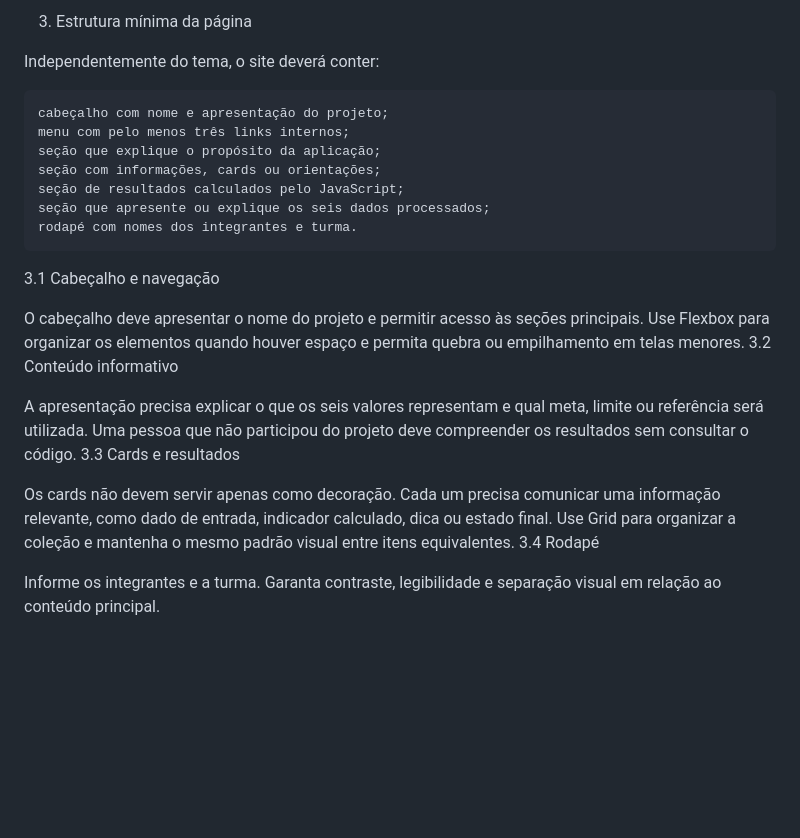
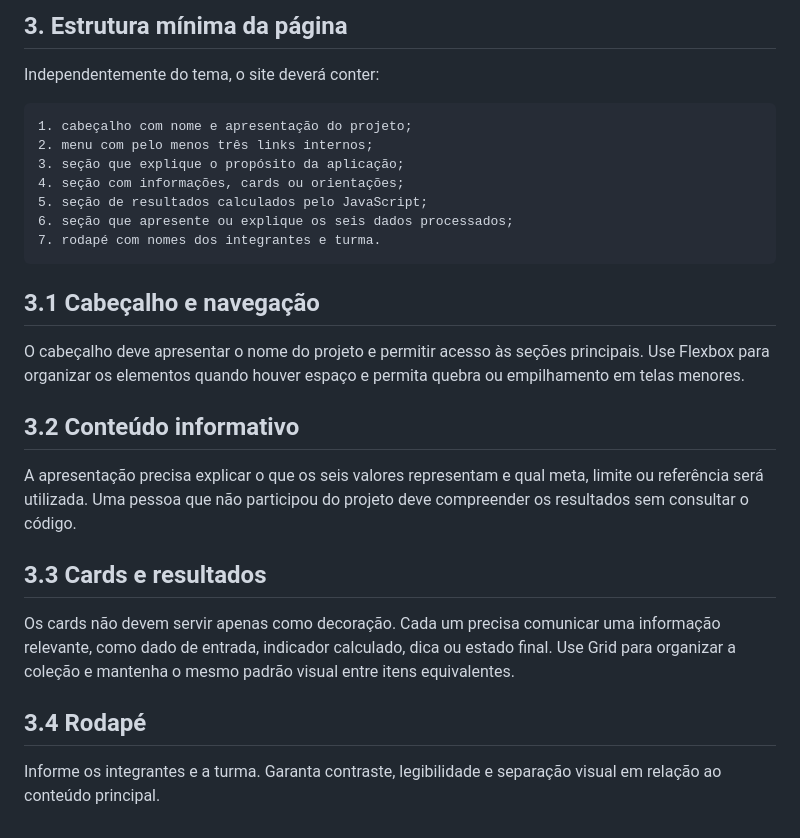
Before and after one commit to eduardo-igor/Projeto-Unidade-01, a Markdown page: README.md, the part around one of its changes. GitHub-like rendering; blank space fills up the shorter version.

```diff
--- a/README.md
+++ b/README.md
@@ -75,25 +79,25 @@ nome-do-projeto/
 
-3. Estrutura mínima da página
+## 3. Estrutura mínima da página
 
 Independentemente do tema, o site deverá conter:
 
-    cabeçalho com nome e apresentação do projeto;
-    menu com pelo menos três links internos;
-    seção que explique o propósito da aplicação;
-    seção com informações, cards ou orientações;
-    seção de resultados calculados pelo JavaScript;
-    seção que apresente ou explique os seis dados processados;
-    rodapé com nomes dos integrantes e turma.
+    1. cabeçalho com nome e apresentação do projeto;
+    2. menu com pelo menos três links internos;
+    3. seção que explique o propósito da aplicação;
+    4. seção com informações, cards ou orientações;
+    5. seção de resultados calculados pelo JavaScript;
+    6. seção que apresente ou explique os seis dados processados;
+    7. rodapé com nomes dos integrantes e turma.
 
-3.1 Cabeçalho e navegação
+## 3.1 Cabeçalho e navegação
 
 O cabeçalho deve apresentar o nome do projeto e permitir acesso às seções principais. Use Flexbox para organizar os elementos quando houver espaço e permita quebra ou empilhamento em telas menores.
-3.2 Conteúdo informativo
+## 3.2 Conteúdo informativo
 
 A apresentação precisa explicar o que os seis valores representam e qual meta, limite ou referência será utilizada. Uma pessoa que não participou do projeto deve compreender os resultados sem consultar o código.
-3.3 Cards e resultados
+## 3.3 Cards e resultados
 
 Os cards não devem servir apenas como decoração. Cada um precisa comunicar uma informação relevante, como dado de entrada, indicador calculado, dica ou estado final. Use Grid para organizar a coleção e mantenha o mesmo padrão visual entre itens equivalentes.
-3.4 Rodapé
+## 3.4 Rodapé
 
 Informe os integrantes e a turma. Garanta contraste, legibilidade e separação visual em relação ao conteúdo principal.
```
Also changed, not shown: other parts of README.md (+40 -36 lines).
